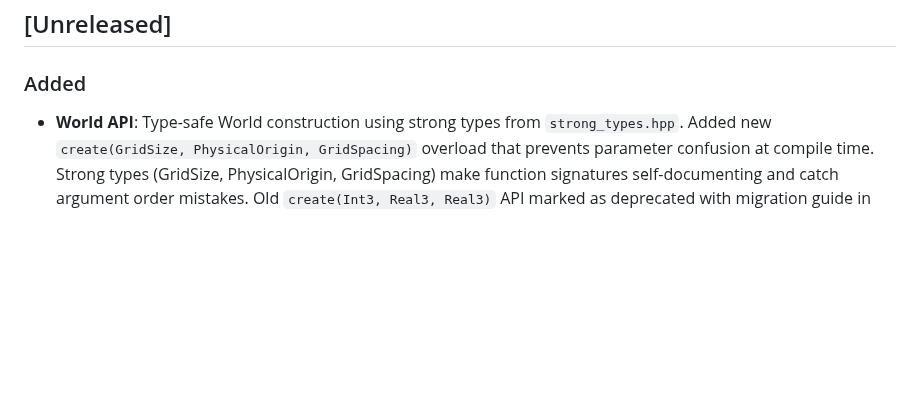
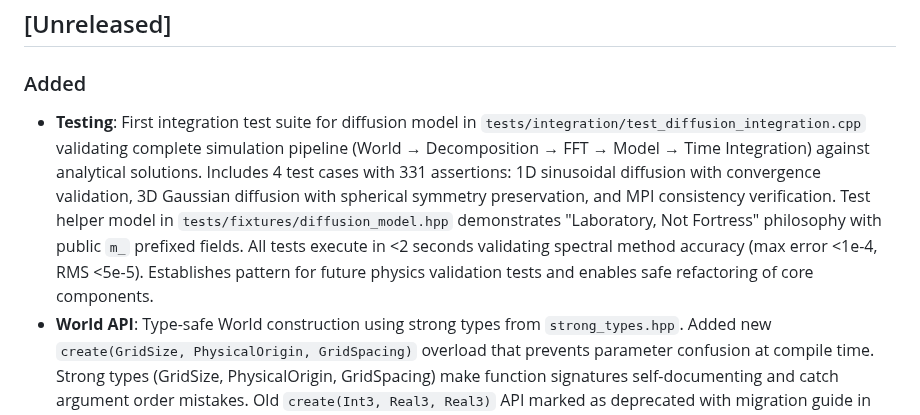
Before and after one commit to VTT-ProperTune/OpenPFC, a Markdown page: CHANGELOG.md, the part around the change. Rendered like a GitHub page; blank space fills up the shorter version.

Commit message:
docs: Document integration test suite for diffusion model
Add comprehensive documentation for the first integration test suite in
OpenPFC, which validates the complete diffusion model simulation pipeline
against analytical solutions.

The test suite includes:
- 4 test cases with 331 assertions total
- 1D sinusoidal diffusion with convergence validation
- 3D Gaussian diffusion with spherical symmetry checks
- MPI consistency verification across parallel decompositions
- Test helper model demonstrating public field access philosophy
- All tests execute in under 2 seconds
- Validates spectral method accuracy (max error <1e-4, RMS <5e-5)

This establishes the pattern for future physics validation tests and
provides a safety net for refactoring core components.

```diff
--- a/CHANGELOG.md
+++ b/CHANGELOG.md
@@ -9,6 +9,17 @@ SPDX-License-Identifier: AGPL-3.0-or-later
 
 ### Added
 
+- **Testing**: First integration test suite for diffusion model in
+  `tests/integration/test_diffusion_integration.cpp` validating complete
+  simulation pipeline (World → Decomposition → FFT → Model → Time Integration)
+  against analytical solutions. Includes 4 test cases with 331 assertions:
+  1D sinusoidal diffusion with convergence validation, 3D Gaussian diffusion
+  with spherical symmetry preservation, and MPI consistency verification.
+  Test helper model in `tests/fixtures/diffusion_model.hpp` demonstrates
+  "Laboratory, Not Fortress" philosophy with public `m_` prefixed fields.
+  All tests execute in <2 seconds validating spectral method accuracy
+  (max error <1e-4, RMS <5e-5). Establishes pattern for future physics
+  validation tests and enables safe refactoring of core components.
 - **World API**: Type-safe World construction using strong types from `strong_types.hpp`.
   Added new `create(GridSize, PhysicalOrigin, GridSpacing)` overload that prevents
   parameter confusion at compile time. Strong types (GridSize, PhysicalOrigin, GridSpacing)
```
